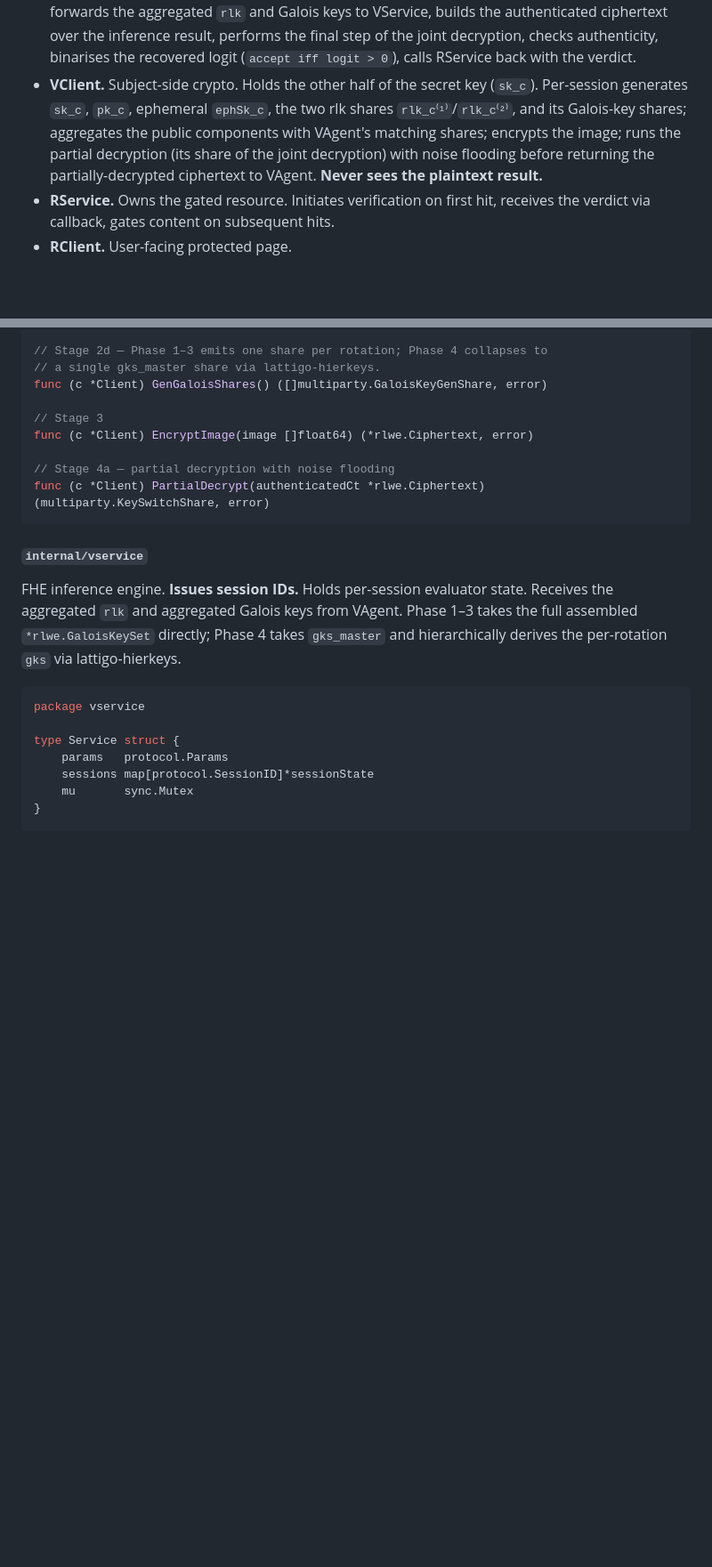
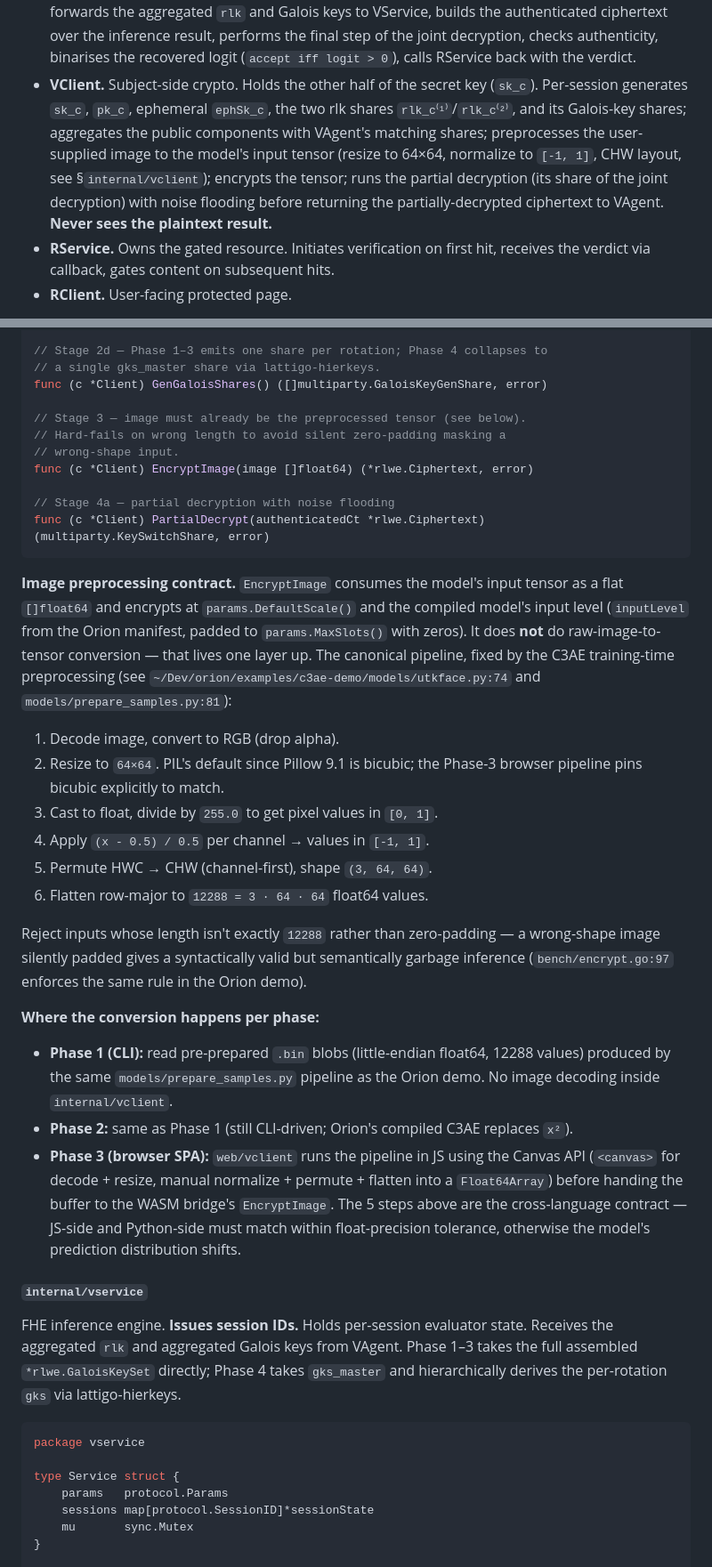
Before and after one commit to butvinm/ppiav, a Markdown page: docs/DESIGN-2.md, 2 parts joined by grey strips. Shown at 89% size. GitHub-like rendering; blank space fills up the shorter version.

Commit message:
docs: pin image preprocessing contract for VClient.EncryptImage
EncryptImage took a []float64 without specifying what those floats had
to be — leaving the raw-image-to-tensor conversion implicit. The
Orion C3AE demo has a fixed pipeline (utkface.py:74, prepare_samples.py:81,
bench/encrypt.go:97) and our cleartext/FHE predictions only agree if
VClient follows it exactly.

Document the 6-step pipeline (decode → RGB → resize 64x64 bicubic →
/255 → (x-0.5)/0.5 → CHW permute → flatten) producing exactly 12288
float64 values, and the hard-fail-on-wrong-length contract (no silent
zero-padding, matching bench/encrypt.go behavior).

Per-phase placement of the conversion: Phase 1-2 reads pre-prepared
.bin blobs from models/prepare_samples.py; Phase 3 SPA runs the
pipeline in JS via Canvas API. JS and Python pipelines must agree
within float precision or the model's prediction distribution shifts.

One-line nod added in the §Components VClient bullet so preprocessing
is visible without reading the package section.

Co-Authored-By: Claude Opus 4.7 (1M context) <noreply@anthropic.com>

````diff
--- a/docs/DESIGN-2.md
+++ b/docs/DESIGN-2.md
@@ -57,7 +57,7 @@ flowchart LR
 
 - **VService.** Runs FHE inference on the encrypted image. Issues session IDs. Receives the aggregated relinearization key and the aggregated Galois keys from VAgent. In the canonical (Phase 4) form the Galois-key wire payload is `gks_master`, from which VService derives the per-rotation `gks` hierarchically via lattigo-hierkeys; in Phase 1–3 VService receives the already-assembled full Galois key set instead — same protocol shape, simpler transport.
 - **VAgent.** Mediates the protocol _and_ holds one half of the secret key (`sk_a`). Generates and contributes its key shares to every collaborative key (public key, two-round rlk, Galois keys), forwards the aggregated `rlk` and Galois keys to VService, builds the authenticated ciphertext over the inference result, performs the final step of the joint decryption, checks authenticity, binarises the recovered logit (`accept iff logit > 0`), calls RService back with the verdict.
-- **VClient.** Subject-side crypto. Holds the other half of the secret key (`sk_c`). Per-session generates `sk_c`, `pk_c`, ephemeral `ephSk_c`, the two rlk shares `rlk_c⁽¹⁾`/`rlk_c⁽²⁾`, and its Galois-key shares; aggregates the public components with VAgent's matching shares; encrypts the image; runs the partial decryption (its share of the joint decryption) with noise flooding before returning the partially-decrypted ciphertext to VAgent. **Never sees the plaintext result.**
+- **VClient.** Subject-side crypto. Holds the other half of the secret key (`sk_c`). Per-session generates `sk_c`, `pk_c`, ephemeral `ephSk_c`, the two rlk shares `rlk_c⁽¹⁾`/`rlk_c⁽²⁾`, and its Galois-key shares; aggregates the public components with VAgent's matching shares; preprocesses the user-supplied image to the model's input tensor (resize to 64×64, normalize to `[-1, 1]`, CHW layout, see §`internal/vclient`); encrypts the tensor; runs the partial decryption (its share of the joint decryption) with noise flooding before returning the partially-decrypted ciphertext to VAgent. **Never sees the plaintext result.**
 - **RService.** Owns the gated resource. Initiates verification on first hit, receives the verdict via callback, gates content on subsequent hits.
 - **RClient.** User-facing protected page.
 
@@ -493,12 +493,31 @@ func (c *Client) GenRLKShareRound2() (multiparty.RelinearizationKeyGenShare, err
 // a single gks_master share via lattigo-hierkeys.
 func (c *Client) GenGaloisShares() ([]multiparty.GaloisKeyGenShare, error)
 
-// Stage 3
+// Stage 3 — image must already be the preprocessed tensor (see below).
+// Hard-fails on wrong length to avoid silent zero-padding masking a
+// wrong-shape input.
 func (c *Client) EncryptImage(image []float64) (*rlwe.Ciphertext, error)
 
 // Stage 4a — partial decryption with noise flooding
 func (c *Client) PartialDecrypt(authenticatedCt *rlwe.Ciphertext) (multiparty.KeySwitchShare, error)
 ```
+
+**Image preprocessing contract.** `EncryptImage` consumes the model's input tensor as a flat `[]float64` and encrypts at `params.DefaultScale()` and the compiled model's input level (`inputLevel` from the Orion manifest, padded to `params.MaxSlots()` with zeros). It does **not** do raw-image-to-tensor conversion — that lives one layer up. The canonical pipeline, fixed by the C3AE training-time preprocessing (see `~/Dev/orion/examples/c3ae-demo/models/utkface.py:74` and `models/prepare_samples.py:81`):
+
+1. Decode image, convert to RGB (drop alpha).
+2. Resize to `64×64`. PIL's default since Pillow 9.1 is bicubic; the Phase-3 browser pipeline pins bicubic explicitly to match.
+3. Cast to float, divide by `255.0` to get pixel values in `[0, 1]`.
+4. Apply `(x - 0.5) / 0.5` per channel → values in `[-1, 1]`.
+5. Permute HWC → CHW (channel-first), shape `(3, 64, 64)`.
+6. Flatten row-major to `12288 = 3 · 64 · 64` float64 values.
+
+Reject inputs whose length isn't exactly `12288` rather than zero-padding — a wrong-shape image silently padded gives a syntactically valid but semantically garbage inference (`bench/encrypt.go:97` enforces the same rule in the Orion demo).
+
+**Where the conversion happens per phase:**
+
+- **Phase 1 (CLI):** read pre-prepared `.bin` blobs (little-endian float64, 12288 values) produced by the same `models/prepare_samples.py` pipeline as the Orion demo. No image decoding inside `internal/vclient`.
+- **Phase 2:** same as Phase 1 (still CLI-driven; Orion's compiled C3AE replaces `x²`).
+- **Phase 3 (browser SPA):** `web/vclient` runs the pipeline in JS using the Canvas API (`<canvas>` for decode + resize, manual normalize + permute + flatten into a `Float64Array`) before handing the buffer to the WASM bridge's `EncryptImage`. The 5 steps above are the cross-language contract — JS-side and Python-side must match within float-precision tolerance, otherwise the model's prediction distribution shifts.
 
 #### `internal/vservice`
 
````
